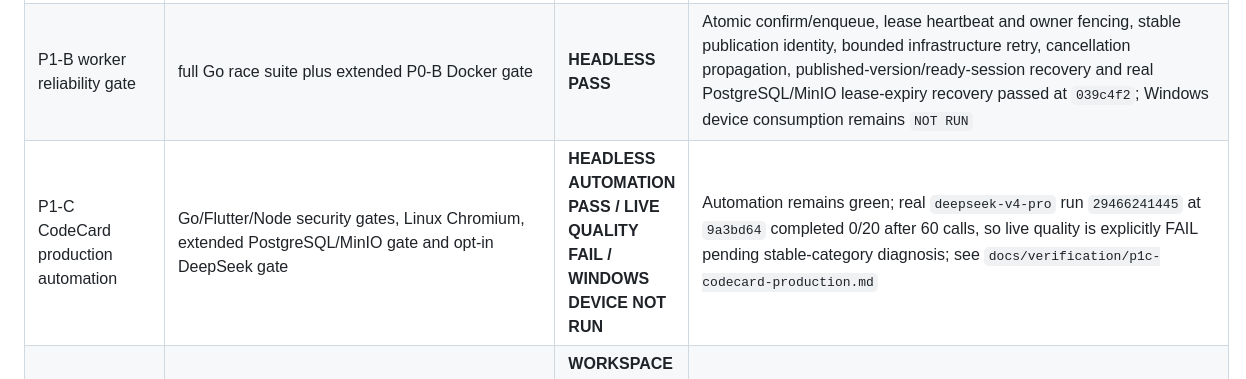
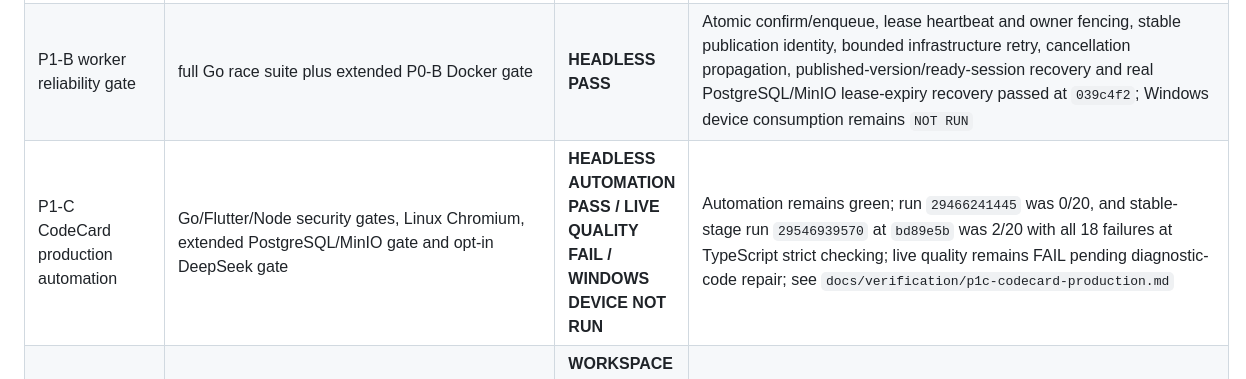
Before and after one commit to zhangzqs-vibecoding/agent-card-container, a Markdown page: docs/verification/m4-acceptance.md, the part around the change. Rendered like a GitHub page.

```diff
--- a/docs/verification/m4-acceptance.md
+++ b/docs/verification/m4-acceptance.md
@@ -30,7 +30,7 @@ commit.
 | Real DeepSeek NativeCard headless gate | opt-in three-case vertical test plus 20-case fixed evaluation | **HEADLESS PASS** | Commits `808b435`, `0a11ef3`, `41f9894`; 3/3 signed artifacts verified and 16/20 fixed cases passed; Windows device work remains `NOT RUN` |
 | P0-B persistent environment gate | `sh tooling/persistence/run-p0b-gate.sh` | **LOCAL HEADLESS PASS / REMOTE NOT RUN** | PostgreSQL/MinIO repositories, runtime and data-service restart, dependency failure matrix, non-memory network download, independent SHA/manifest/Ed25519 verification and paired backup/restore passed at `b77b677`; fixed remote host and Windows reachability remain `NOT RUN` |
 | P1-B worker reliability gate | full Go race suite plus extended P0-B Docker gate | **HEADLESS PASS** | Atomic confirm/enqueue, lease heartbeat and owner fencing, stable publication identity, bounded infrastructure retry, cancellation propagation, published-version/ready-session recovery and real PostgreSQL/MinIO lease-expiry recovery passed at `039c4f2`; Windows device consumption remains `NOT RUN` |
-| P1-C CodeCard production automation | Go/Flutter/Node security gates, Linux Chromium, extended PostgreSQL/MinIO gate and opt-in DeepSeek gate | **HEADLESS AUTOMATION PASS / LIVE QUALITY FAIL / WINDOWS DEVICE NOT RUN** | Automation remains green; real `deepseek-v4-pro` run `29466241445` at `9a3bd64` completed 0/20 after 60 calls, so live quality is explicitly FAIL pending stable-category diagnosis; see `docs/verification/p1c-codecard-production.md` |
+| P1-C CodeCard production automation | Go/Flutter/Node security gates, Linux Chromium, extended PostgreSQL/MinIO gate and opt-in DeepSeek gate | **HEADLESS AUTOMATION PASS / LIVE QUALITY FAIL / WINDOWS DEVICE NOT RUN** | Automation remains green; run `29466241445` was 0/20, and stable-stage run `29546939570` at `bd89e5b` was 2/20 with all 18 failures at TypeScript strict checking; live quality remains FAIL pending diagnostic-code repair; see `docs/verification/p1c-codecard-production.md` |
 | P1-A workspace layout editing | Flutter unit/widget/storage/bootstrap suites plus shared security gate | **WORKSPACE HEADLESS PASS / WINDOWS DEVICE NOT RUN** | 12-column drag/resize, deterministic collision avoidance, 300ms persistence, restart recovery and redacted rollback UX passed at `855e118`; instance lifecycle and client upgrade/rollback remain open |
 | P1-A cloud card iteration | Go race plus extended PostgreSQL/MinIO gate | **CLOUD ITERATION HEADLESS PASS / CLIENT LIFECYCLE HEADLESS PASS / WINDOWS DEVICE NOT RUN** | Paired base contract, ownership hiding, signed baseline extraction, bounded Agent context, same-card immutable v2, strict patch display version and publish/complete recovery passed at `d8e6da3`; see `docs/verification/p1a-cloud-card-iteration.md` |
 | P1-A client version lifecycle | Flutter unit/widget/storage/bootstrap suites plus shared security gate | **VERSION LIFECYCLE HEADLESS PASS / INSTANCE LIFECYCLE OPEN / WINDOWS DEVICE NOT RUN** | SQLite v5 bounded backups, capability/domain confirmation, grant narrowing, atomic upgrade/rollback, runtime failure compensation and Agent base-version entry passed at `84b4d33`; see `docs/verification/p1a-client-version-lifecycle.md` |
```
Also changed, not shown: docs/verification/p1c-codecard-production.md (+4 -2 lines), 1 other file.
